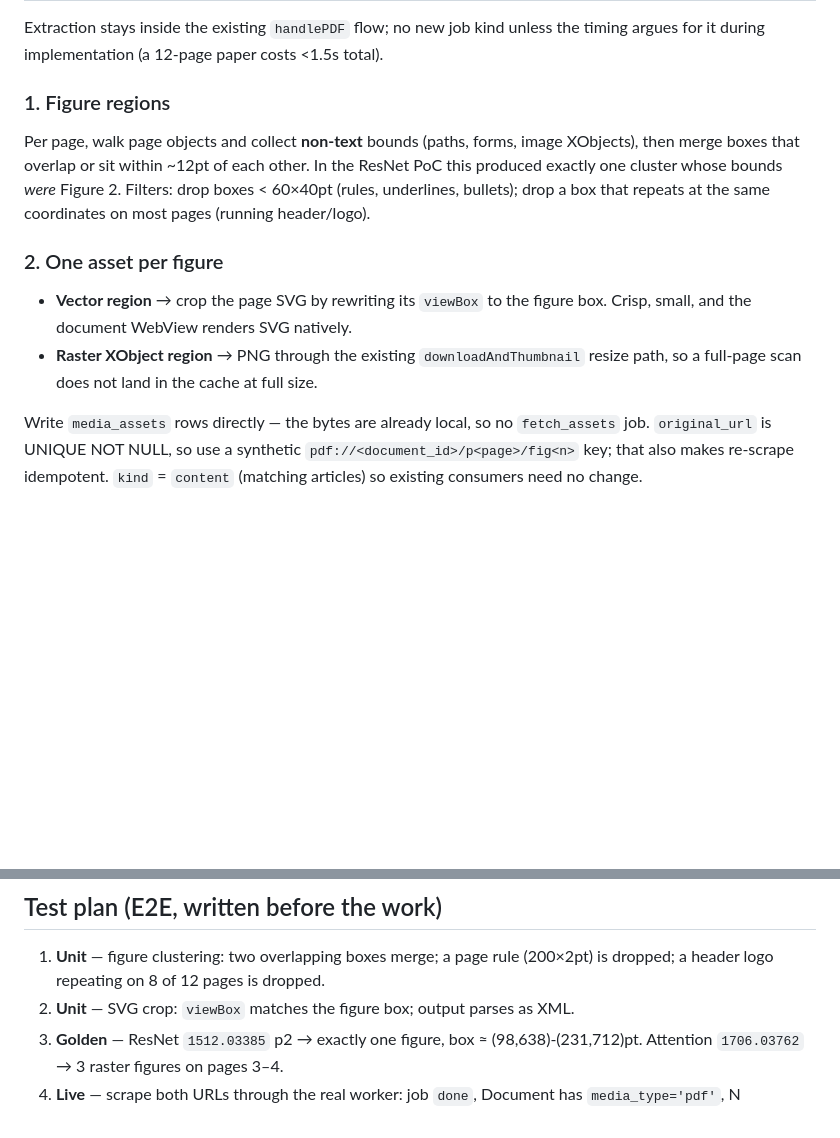
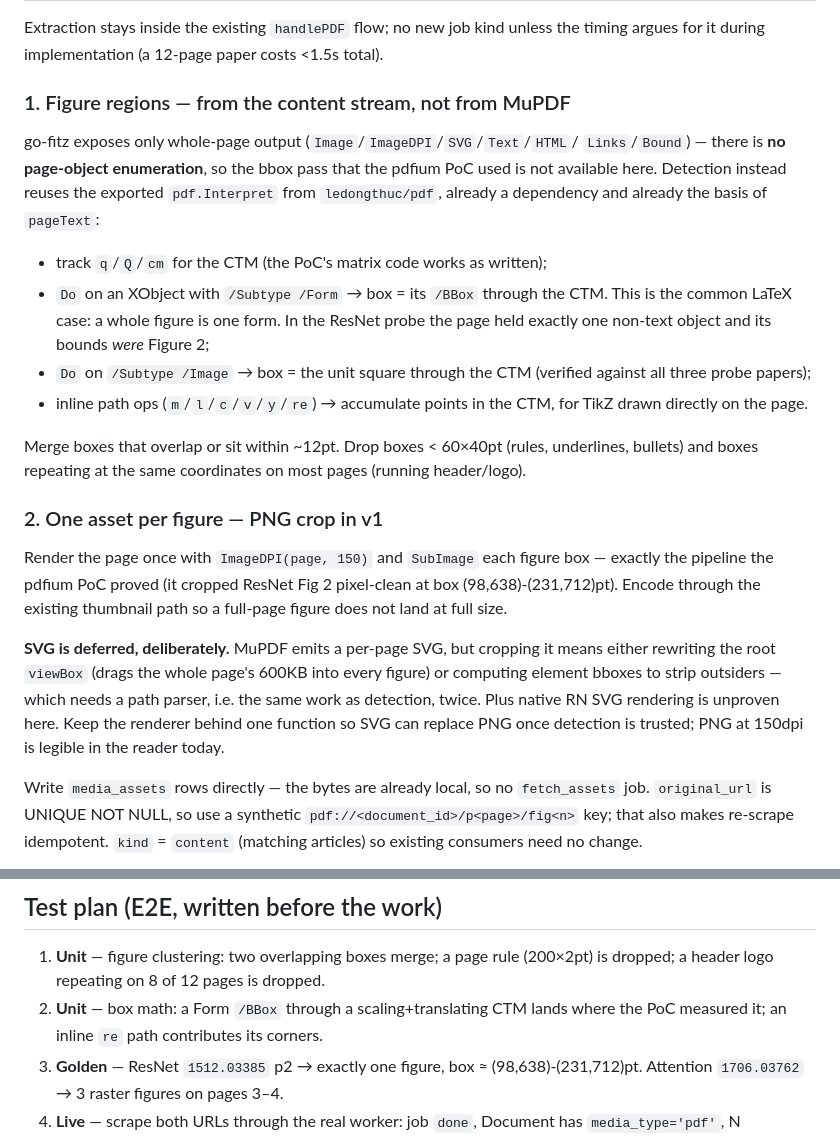
Before and after one commit to symunona/samizdat, a Markdown page: plan/2026-07-28-pdf-figure-extraction.md, 2 parts joined by grey strips. Rendered like a GitHub page; blank space fills up the shorter version.

Commit message:
docs(plan): correct PDF figure detection mechanism
go-fitz has no page-object enumeration (verified against its exported
API) — detection moves to ledongthuc pdf.Interpret over the content
stream, and v1 renders PNG crops instead of cropped SVG.

Co-Authored-By: Claude Opus 5 (1M context) <noreply@anthropic.com>

```diff
--- a/plan/2026-07-28-pdf-figure-extraction.md
+++ b/plan/2026-07-28-pdf-figure-extraction.md
@@ -77,20 +77,40 @@ Consequences accepted by the owner:
 Extraction stays inside the existing `handlePDF` flow; no new job kind unless the
 timing argues for it during implementation (a 12-page paper costs <1.5s total).
 
-### 1. Figure regions
+### 1. Figure regions — from the content stream, not from MuPDF
 
-Per page, walk page objects and collect **non-text** bounds (paths, forms, image
-XObjects), then merge boxes that overlap or sit within ~12pt of each other. In
-the ResNet PoC this produced exactly one cluster whose bounds *were* Figure 2.
-Filters: drop boxes < 60×40pt (rules, underlines, bullets); drop a box that
-repeats at the same coordinates on most pages (running header/logo).
+go-fitz exposes only whole-page output (`Image`/`ImageDPI`/`SVG`/`Text`/`HTML`/
+`Links`/`Bound`) — there is **no page-object enumeration**, so the bbox pass that
+the pdfium PoC used is not available here. Detection instead reuses the exported
+`pdf.Interpret` from `ledongthuc/pdf`, already a dependency and already the basis
+of `pageText`:
 
-### 2. One asset per figure
+- track `q`/`Q`/`cm` for the CTM (the PoC's matrix code works as written);
+- `Do` on an XObject with `/Subtype /Form` → box = its `/BBox` through the CTM.
+  This is the common LaTeX case: a whole figure is one form. In the ResNet probe
+  the page held exactly one non-text object and its bounds *were* Figure 2;
+- `Do` on `/Subtype /Image` → box = the unit square through the CTM (verified
+  against all three probe papers);
+- inline path ops (`m`/`l`/`c`/`v`/`y`/`re`) → accumulate points in the CTM, for
+  TikZ drawn directly on the page.
 
-- **Vector region** → crop the page SVG by rewriting its `viewBox` to the figure
-  box. Crisp, small, and the document WebView renders SVG natively.
-- **Raster XObject region** → PNG through the existing `downloadAndThumbnail`
-  resize path, so a full-page scan does not land in the cache at full size.
+Merge boxes that overlap or sit within ~12pt. Drop boxes < 60×40pt (rules,
+underlines, bullets) and boxes repeating at the same coordinates on most pages
+(running header/logo).
+
+### 2. One asset per figure — PNG crop in v1
+
+Render the page once with `ImageDPI(page, 150)` and `SubImage` each figure box —
+exactly the pipeline the pdfium PoC proved (it cropped ResNet Fig 2 pixel-clean
+at box (98,638)-(231,712)pt). Encode through the existing thumbnail path so a
+full-page figure does not land at full size.
+
+**SVG is deferred, deliberately.** MuPDF emits a per-page SVG, but cropping it
+means either rewriting the root `viewBox` (drags the whole page's 600KB into
+every figure) or computing element bboxes to strip outsiders — which needs a path
+parser, i.e. the same work as detection, twice. Plus native RN SVG rendering is
+unproven here. Keep the renderer behind one function so SVG can replace PNG once
+detection is trusted; PNG at 150dpi is legible in the reader today.
 
 Write `media_assets` rows directly — the bytes are already local, so no
 `fetch_assets` job. `original_url` is UNIQUE NOT NULL, so use a synthetic
@@ -112,7 +132,7 @@ Caption: the nearest text line above/below the box starting `Figure N`/`Fig. N`/
 
 1. **Unit** — figure clustering: two overlapping boxes merge; a page rule
    (200×2pt) is dropped; a header logo repeating on 8 of 12 pages is dropped.
-2. **Unit** — SVG crop: `viewBox` matches the figure box; output parses as XML.
+2. **Unit** — box math: a Form `/BBox` through a scaling+translating CTM lands where the PoC measured it; an inline `re` path contributes its corners.
 3. **Golden** — ResNet `1512.03385` p2 → exactly one figure, box ≈ (98,638)-(231,712)pt.
    Attention `1706.03762` → 3 raster figures on pages 3–4.
 4. **Live** — scrape both URLs through the real worker: job `done`, Document has
```
